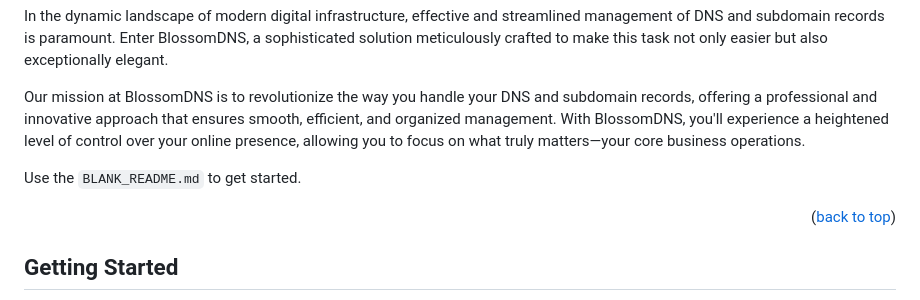
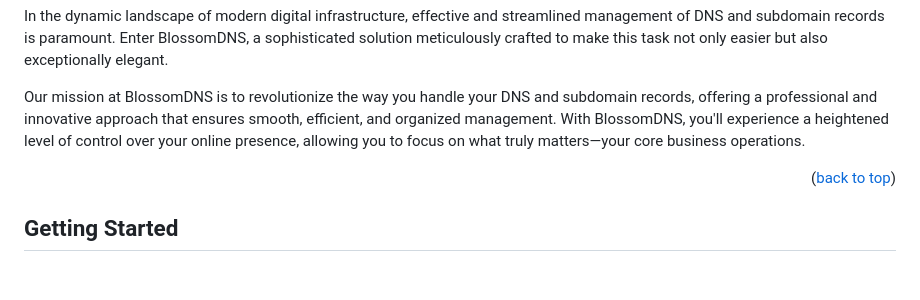
Before and after one commit to BlossomDNS/register, a Markdown page: README.md, the part around the change. Rendered like a GitHub page; blank space fills up the shorter version.

```diff
--- a/README.md
+++ b/README.md
@@ -83,8 +83,6 @@ In the dynamic landscape of modern digital infrastructure, effective and streaml
 
 Our mission at BlossomDNS is to revolutionize the way you handle your DNS and subdomain records, offering a professional and innovative approach that ensures smooth, efficient, and organized management. With BlossomDNS, you'll experience a heightened level of control over your online presence, allowing you to focus on what truly matters—your core business operations.
 
-Use the `BLANK_README.md` to get started.
-
 <p align="right">(<a href="#readme-top">back to top</a>)</p>
 
 
```
